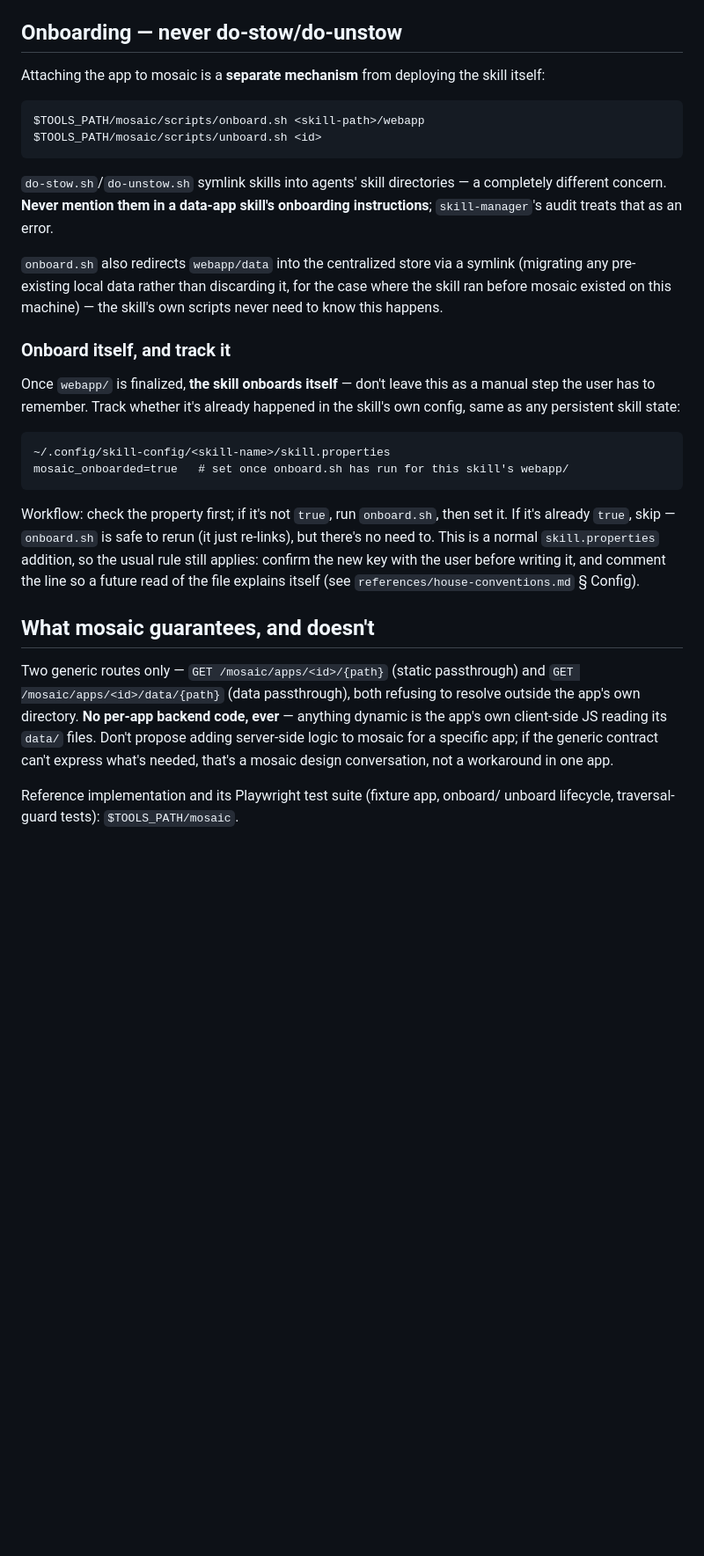
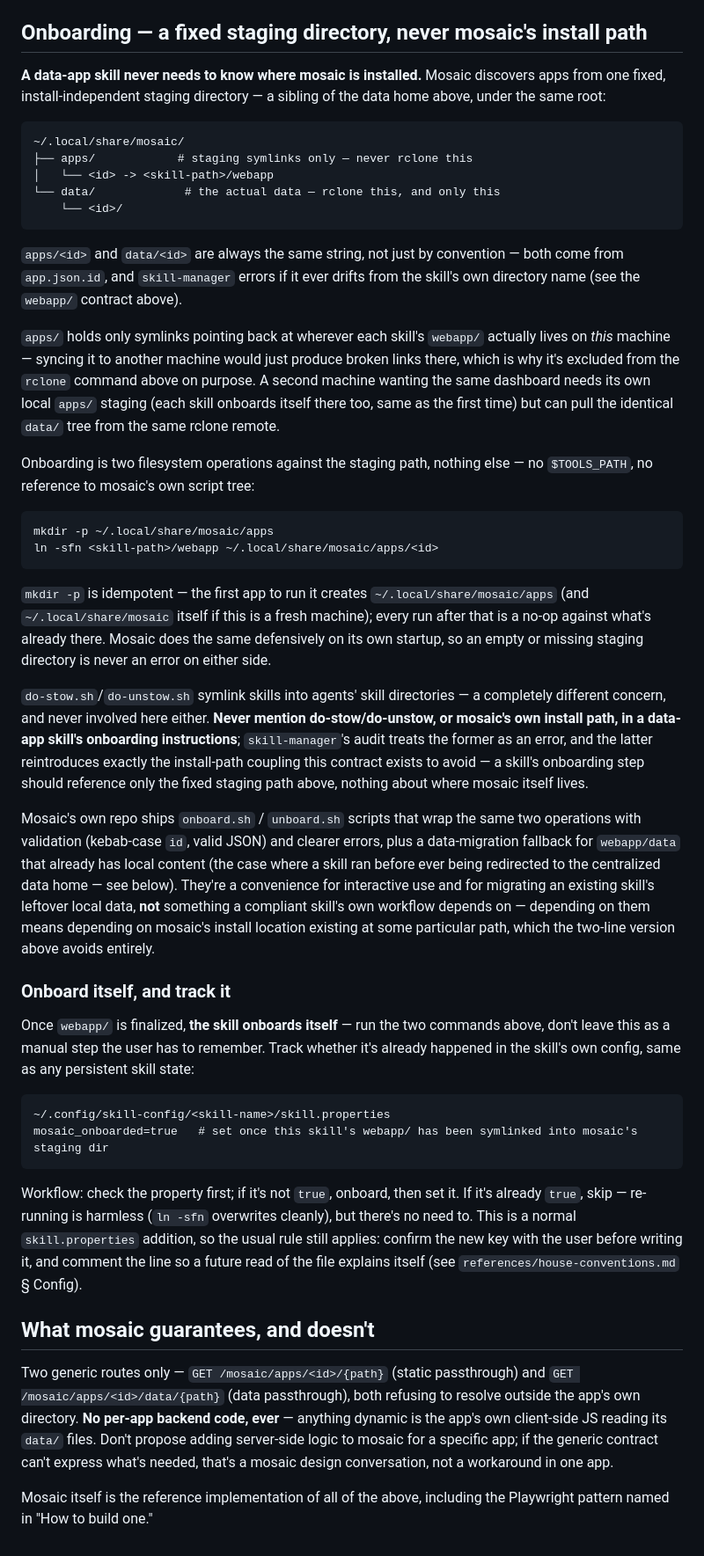
Before and after one commit to susamn/aistuff, a Markdown page: skill-creator/references/data-app-skills.md, the part around one of its changes. Shown at 88% size. Drawn GitHub-style; blank space fills up the shorter version.

Commit message:
skill-creator: rewrite data-app onboarding around mosaic's staging directory
Matches mosaic's own fix: onboarding is now documented as two filesystem
operations against ~/.local/share/mosaic/apps/ (a fixed, install-independent
staging path), never a call into $TOOLS_PATH/mosaic. Added the apps/+data/
sibling layout diagram under one root, made explicit that apps/<id> and
data/<id> are guaranteed to match (both derive from app.json.id, enforced
by skill-manager), and that only data/ is meant for rclone — apps/ is
symlinks-only and would just produce broken links on another machine.

Also removed every remaining $TOOLS_PATH/mosaic path reference that wasn't
load-bearing (orientation pointers to the reference implementation/tests),
keeping only the two that name the coupling mistake in order to warn
against it.

Co-Authored-By: Claude Sonnet 5 <noreply@anthropic.com>

````diff
--- a/skill-creator/references/data-app-skills.md
+++ b/skill-creator/references/data-app-skills.md
@@ -119,39 +120,80 @@ Hard requirements for the generation script:
   app** — one flat file or many nested paths. Mosaic imposes no structure
   beyond the `data/` prefix.
 
-## Onboarding — never do-stow/do-unstow
+## Onboarding — a fixed staging directory, never mosaic's install path
 
-Attaching the app to mosaic is a **separate mechanism** from deploying the
-skill itself:
+**A data-app skill never needs to know where mosaic is installed.** Mosaic
+discovers apps from one fixed, install-independent staging directory — a
+sibling of the data home above, under the same root:
+
+```
+~/.local/share/mosaic/
+├── apps/            # staging symlinks only — never rclone this
+│   └── <id> -> <skill-path>/webapp
+└── data/             # the actual data — rclone this, and only this
+    └── <id>/
+```
+
+`apps/<id>` and `data/<id>` are always the same string, not just by
+convention — both come from `app.json.id`, and `skill-manager` errors if it
+ever drifts from the skill's own directory name (see the `webapp/` contract
+above).
+
+`apps/` holds only symlinks pointing back at wherever each skill's `webapp/`
+actually lives on *this* machine — syncing it to another machine would just
+produce broken links there, which is why it's excluded from the `rclone`
+command above on purpose. A second machine wanting the same dashboard needs
+its own local `apps/` staging (each skill onboards itself there too, same as
+the first time) but can pull the identical `data/` tree from the same rclone
+remote.
+
+Onboarding is two filesystem operations against the staging path, nothing
+else — no `$TOOLS_PATH`, no reference to mosaic's own script tree:
 
 ```bash
-$TOOLS_PATH/mosaic/scripts/onboard.sh <skill-path>/webapp
-$TOOLS_PATH/mosaic/scripts/unboard.sh <id>
+mkdir -p ~/.local/share/mosaic/apps
+ln -sfn <skill-path>/webapp ~/.local/share/mosaic/apps/<id>
 ```
 
+`mkdir -p` is idempotent — the first app to run it creates
+`~/.local/share/mosaic/apps` (and `~/.local/share/mosaic` itself if this is a
+fresh machine); every run after that is a no-op against what's already
+there. Mosaic does the same defensively on its own startup, so an empty or
+missing staging directory is never an error on either side.
+
 `do-stow.sh`/`do-unstow.sh` symlink skills into agents' skill directories —
-a completely different concern. **Never mention them in a data-app skill's
-onboarding instructions**; `skill-manager`'s audit treats that as an error.
+a completely different concern, and never involved here either. **Never
+mention do-stow/do-unstow, or mosaic's own install path, in a data-app
+skill's onboarding instructions**; `skill-manager`'s audit treats the former
+as an error, and the latter reintroduces exactly the install-path coupling
+this contract exists to avoid — a skill's onboarding step should reference
+only the fixed staging path above, nothing about where mosaic itself lives.
 
-`onboard.sh` also redirects `webapp/data` into the centralized store via a
-symlink (migrating any pre-existing local data rather than discarding it,
-for the case where the skill ran before mosaic existed on this machine) —
-the skill's own scripts never need to know this happens.
+Mosaic's own repo ships `onboard.sh` / `unboard.sh` scripts that wrap the
+same two operations with validation (kebab-case `id`, valid JSON) and
+clearer errors, plus a data-migration fallback for `webapp/data` that
+already has local content (the case where a skill ran before ever being
+redirected to the centralized data home — see below). They're a convenience
+for interactive use and for migrating an existing skill's leftover local
+data, **not** something a compliant skill's own workflow depends on —
+depending on them means depending on mosaic's install location existing at
+some particular path, which the two-line version above avoids entirely.
 
 ### Onboard itself, and track it
 
-Once `webapp/` is finalized, **the skill onboards itself** — don't leave this
-as a manual step the user has to remember. Track whether it's already
-happened in the skill's own config, same as any persistent skill state:
+Once `webapp/` is finalized, **the skill onboards itself** — run the two
+commands above, don't leave this as a manual step the user has to remember.
+Track whether it's already happened in the skill's own config, same as any
+persistent skill state:
 
 ```
 ~/.config/skill-config/<skill-name>/skill.properties
-mosaic_onboarded=true   # set once onboard.sh has run for this skill's webapp/
+mosaic_onboarded=true   # set once this skill's webapp/ has been symlinked into mosaic's staging dir
 ```
 
-Workflow: check the property first; if it's not `true`, run `onboard.sh`,
-then set it. If it's already `true`, skip — `onboard.sh` is safe to rerun
-(it just re-links), but there's no need to. This is a normal
+Workflow: check the property first; if it's not `true`, onboard, then set
+it. If it's already `true`, skip — re-running is harmless (`ln -sfn`
+overwrites cleanly), but there's no need to. This is a normal
 `skill.properties` addition, so the usual rule still applies: confirm the
 new key with the user before writing it, and comment the line so a future
 read of the file explains itself (see `references/house-conventions.md` §
@@ -167,5 +209,5 @@ Don't propose adding server-side logic to mosaic for a specific app; if the
 generic contract can't express what's needed, that's a mosaic design
 conversation, not a workaround in one app.
 
-Reference implementation and its Playwright test suite (fixture app, onboard/
-unboard lifecycle, traversal-guard tests): `$TOOLS_PATH/mosaic`.
+Mosaic itself is the reference implementation of all of the above, including
+the Playwright pattern named in "How to build one."
````
Also changed, not shown: other parts of skill-creator/references/data-app-skills.md (+12 -11 lines).
